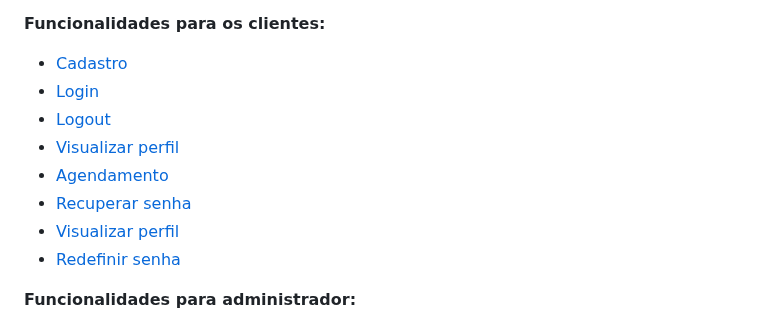
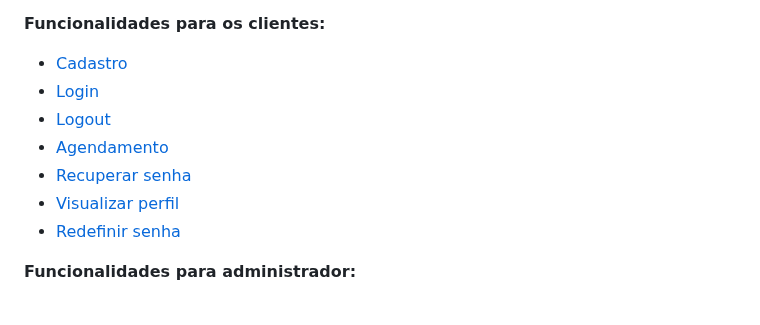
Before and after one commit to cp2-dc-info-projeto-final/medi-sched, a Markdown page: manual.md, the part around the change. GitHub-like rendering.

```diff
--- a/manual.md
+++ b/manual.md
@@ -6,11 +6,10 @@ A empresa agenda+saúde disponibiliza para todos os usuários esse manual com as
  - [Cadastro](#1-CADASTRAR)
  - [Login](#2-LOGIN)
  - [Logout](#3-LOGOUT)
- - [Visualizar perfil](#4-VISUALIZAR-PERFIL)
- - [Agendamento](#5-AGENDAMENTO)
- - [Recuperar senha](#6-RECUPERAR-SENHA)
- - [Visualizar perfil](#7-VISUALIZAR-PERFIL)
- - [Redefinir senha](#8-REDEFINIR-SENHA)
+ - [Agendamento](#4-AGENDAMENTO)
+ - [Recuperar senha](#5-RECUPERAR-SENHA)
+ - [Visualizar perfil](#6-VISUALIZAR-PERFIL)
+ - [Redefinir senha](#7-REDEFINIR-SENHA)
 
 **Funcionalidades para administrador:**
 
```
